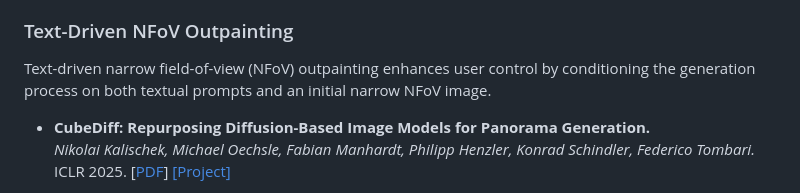
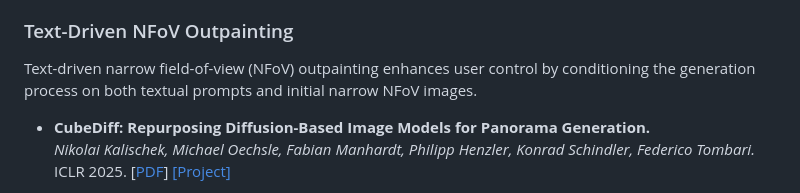
Before and after one commit to littlewhitesea/Text-Driven-Pano-Gen, a Markdown page: README.md, the part around the change. GitHub-like rendering.

```diff
--- a/README.md
+++ b/README.md
@@ -34,7 +34,7 @@ TOG 2022 (SIGGRAPH Asia). [[PDF](https://arxiv.org/abs/2209.09898)] [[Project](h
 
 ### Text-Driven NFoV Outpainting
 
-Text-driven narrow field-of-view (NFoV) outpainting enhances user control by conditioning the generation process on both textual prompts and an initial narrow NFoV image.
+Text-driven narrow field-of-view (NFoV) outpainting enhances user control by conditioning the generation process on both textual prompts and initial narrow NFoV images.
 
 * **CubeDiff: Repurposing Diffusion-Based Image Models for Panorama Generation.**<br>
 *Nikolai Kalischek, Michael Oechsle, Fabian Manhardt, Philipp Henzler, Konrad Schindler, Federico Tombari.*<br>
```
